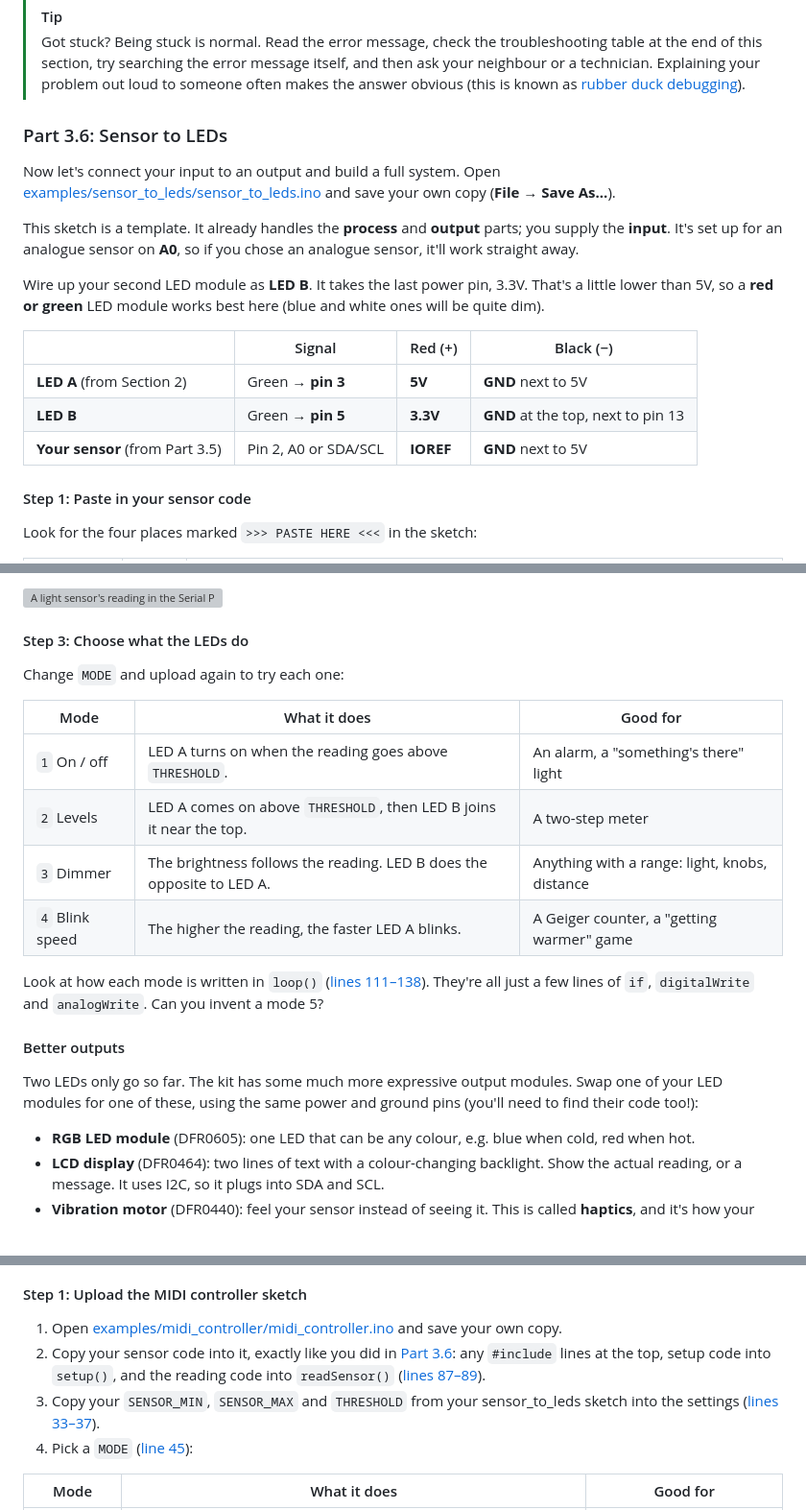
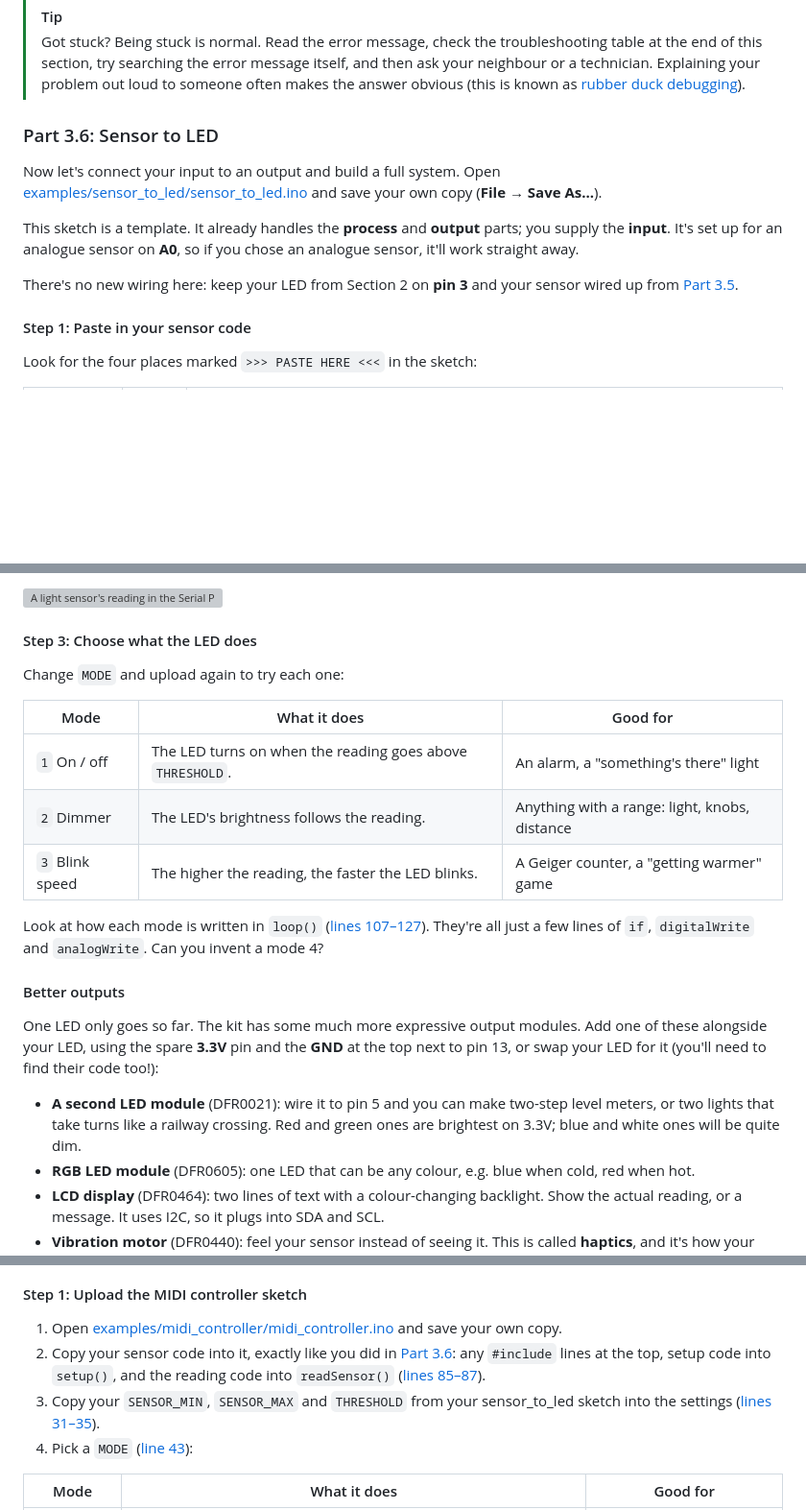
Before and after one commit to ctlnorwich/Intro-to-Microcontrollers, a Markdown page: README.md, 3 parts joined by grey strips. Shown at 96% size. Rendered like a GitHub page; blank space fills up the shorter version; grey boxes are pictures that could not be loaded.

```diff
--- a/README.md
+++ b/README.md
@@ -474,19 +473,13 @@ Not sure where a pin is? Check the [pinout diagram in Part 1.5](#part-15-a-tour-
 > [!TIP]
 > Got stuck? Being stuck is normal. Read the error message, check the troubleshooting table at the end of this section, try searching the error message itself, and then ask your neighbour or a technician. Explaining your problem out loud to someone often makes the answer obvious (this is known as [rubber duck debugging](https://en.wikipedia.org/wiki/Rubber_duck_debugging)).
 
-### Part 3.6: Sensor to LEDs
+### Part 3.6: Sensor to LED
 
-Now let's connect your input to an output and build a full system. Open [examples/sensor_to_leds/sensor_to_leds.ino](examples/sensor_to_leds/sensor_to_leds.ino) and save your own copy (**File → Save As...**).
+Now let's connect your input to an output and build a full system. Open [examples/sensor_to_led/sensor_to_led.ino](examples/sensor_to_led/sensor_to_led.ino) and save your own copy (**File → Save As...**).
 
 This sketch is a template. It already handles the **process** and **output** parts; you supply the **input**. It's set up for an analogue sensor on **A0**, so if you chose an analogue sensor, it'll work straight away.
 
-Wire up your second LED module as **LED B**. It takes the last power pin, 3.3V. That's a little lower than 5V, so a **red or green** LED module works best here (blue and white ones will be quite dim).
-
-| | Signal | Red (+) | Black (−) |
-| --- | --- | --- | --- |
-| **LED A** (from Section 2) | Green → **pin 3** | **5V** | **GND** next to 5V |
-| **LED B** | Green → **pin 5** | **3.3V** | **GND** at the top, next to pin 13 |
-| **Your sensor** (from Part 3.5) | Pin 2, A0 or SDA/SCL | **IOREF** | **GND** next to 5V |
+There's no new wiring here: keep your LED from Section 2 on **pin 3** and your sensor wired up from [Part 3.5](#wiring-your-sensor).
 
 #### Step 1: Paste in your sensor code
 
@@ -510,23 +503,23 @@ For a digital sensor, change `SENSOR_PIN` to `2` and the `return` line in `readS
 
 ![A light sensor's reading in the Serial Plotter: it sits around 870 when uncovered, drops to around 130 while a hand covers the sensor, then rises again. Dashed lines mark SENSOR_MAX at 870, THRESHOLD at 500 and SENSOR_MIN at 130](images/serial-plotter-range.svg)
 
-#### Step 3: Choose what the LEDs do
+#### Step 3: Choose what the LED does
 
 Change `MODE` and upload again to try each one:
 
 | Mode | What it does | Good for |
 | --- | --- | --- |
-| `1` On / off | LED A turns on when the reading goes above `THRESHOLD`. | An alarm, a "something's there" light |
-| `2` Levels | LED A comes on above `THRESHOLD`, then LED B joins it near the top. | A two-step meter |
-| `3` Dimmer | The brightness follows the reading. LED B does the opposite to LED A. | Anything with a range: light, knobs, distance |
-| `4` Blink speed | The higher the reading, the faster LED A blinks. | A Geiger counter, a "getting warmer" game |
+| `1` On / off | The LED turns on when the reading goes above `THRESHOLD`. | An alarm, a "something's there" light |
+| `2` Dimmer | The LED's brightness follows the reading. | Anything with a range: light, knobs, distance |
+| `3` Blink speed | The higher the reading, the faster the LED blinks. | A Geiger counter, a "getting warmer" game |
 
-Look at how each mode is written in `loop()` ([lines 111–138](examples/sensor_to_leds/sensor_to_leds.ino#L111-L138)). They're all just a few lines of `if`, `digitalWrite` and `analogWrite`. Can you invent a mode 5?
+Look at how each mode is written in `loop()` ([lines 107–127](examples/sensor_to_led/sensor_to_led.ino#L107-L127)). They're all just a few lines of `if`, `digitalWrite` and `analogWrite`. Can you invent a mode 4?
 
 #### Better outputs
 
-Two LEDs only go so far. The kit has some much more expressive output modules. Swap one of your LED modules for one of these, using the same power and ground pins (you'll need to find their code too!):
+One LED only goes so far. The kit has some much more expressive output modules. Add one of these alongside your LED, using the spare **3.3V** pin and the **GND** at the top next to pin 13, or swap your LED for it (you'll need to find their code too!):
 
+- **A second LED module** (DFR0021): wire it to pin 5 and you can make two-step level meters, or two lights that take turns like a railway crossing. Red and green ones are brightest on 3.3V; blue and white ones will be quite dim.
 - **RGB LED module** (DFR0605): one LED that can be any colour, e.g. blue when cold, red when hot.
 - **LCD display** (DFR0464): two lines of text with a colour-changing backlight. Show the actual reading, or a message. It uses I2C, so it plugs into SDA and SCL.
 - **Vibration motor** (DFR0440): feel your sensor instead of seeing it. This is called **haptics**, and it's how your phone buzzes.
@@ -613,9 +606,9 @@ Look at how many systems are chained together here, each with its own inputs and
 #### Step 1: Upload the MIDI controller sketch
 
 1. Open [examples/midi_controller/midi_controller.ino](examples/midi_controller/midi_controller.ino) and save your own copy.
-2. Copy your sensor code into it, exactly like you did in [Part 3.6](#part-36-sensor-to-leds): any `#include` lines at the top, setup code into `setup()`, and the reading code into `readSensor()` ([lines 87–89](examples/midi_controller/midi_controller.ino#L87-L89)).
-3. Copy your `SENSOR_MIN`, `SENSOR_MAX` and `THRESHOLD` from your sensor_to_leds sketch into the settings ([lines 33–37](examples/midi_controller/midi_controller.ino#L33-L37)).
-4. Pick a `MODE` ([line 45](examples/midi_controller/midi_controller.ino#L45)):
+2. Copy your sensor code into it, exactly like you did in [Part 3.6](#part-36-sensor-to-led): any `#include` lines at the top, setup code into `setup()`, and the reading code into `readSensor()` ([lines 85–87](examples/midi_controller/midi_controller.ino#L85-L87)).
+3. Copy your `SENSOR_MIN`, `SENSOR_MAX` and `THRESHOLD` from your sensor_to_led sketch into the settings ([lines 31–35](examples/midi_controller/midi_controller.ino#L31-L35)).
+4. Pick a `MODE` ([line 43](examples/midi_controller/midi_controller.ino#L43)):
 
 | Mode | What it does | Good for |
 | --- | --- | --- |
```
Also changed, not shown: other parts of README.md (+14 -15 lines), workshop_setup/README.md (+3 -3 lines).
